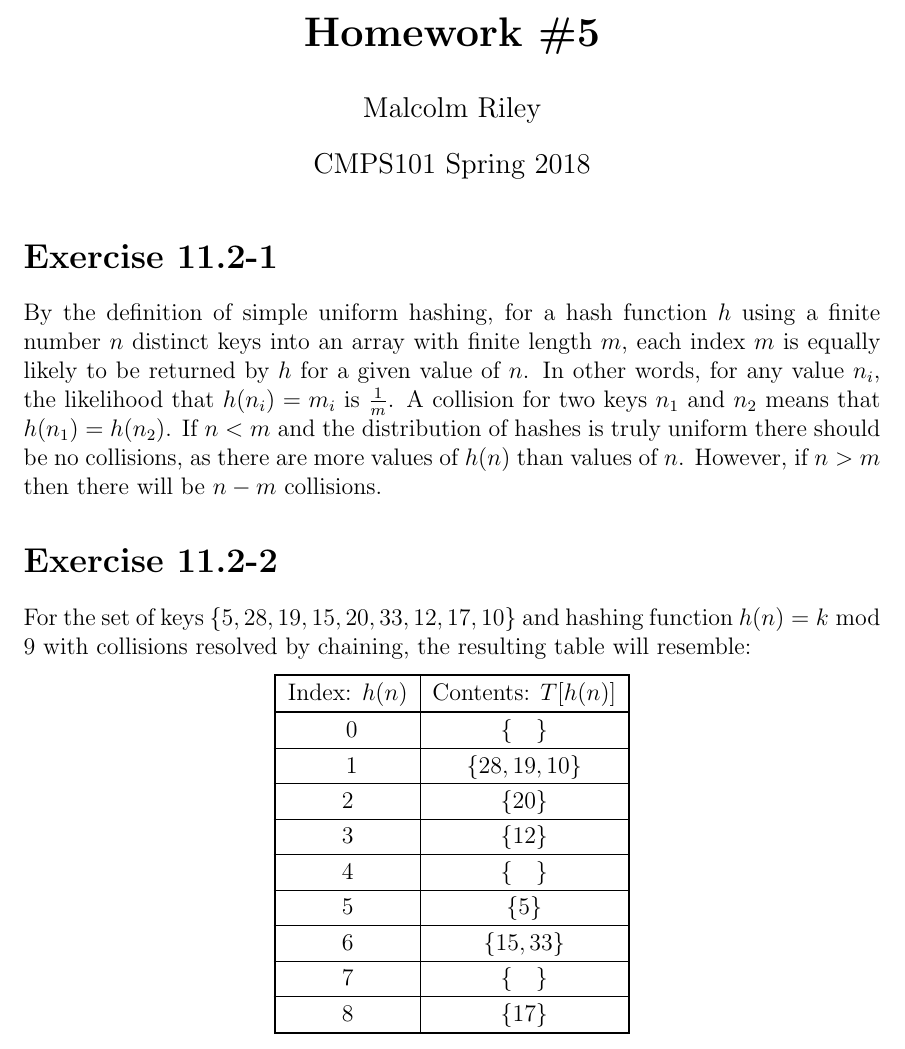
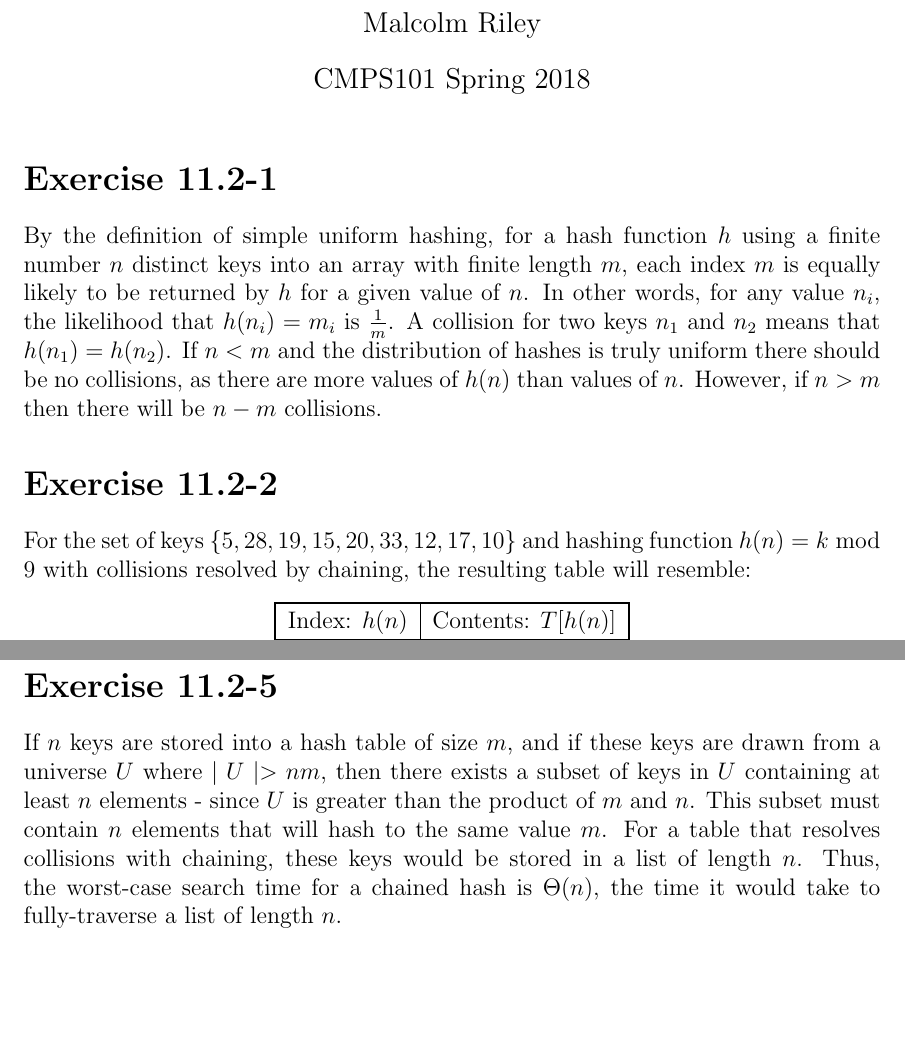
Before and after one commit to malcolmriley/hw_cmps101, a LaTeX problem sheet (hw5/homework5.tex, which reads hw5/problems/Exercise_11.2-5.tex): part of the page before the commit and two parts of pages 1 and 2 of 2 after it, the two joined at a grey line, cut at the place of the change, the shorter picture padded with empty space. Compiled offline with pdfLaTeX.

Commit message:
Add exercise 11.2-5

```diff
--- a/hw5/homework5.tex
+++ b/hw5/homework5.tex
@@ -10,7 +10,7 @@
 
 \exercise{11.2-2}
 
-% \exercise{11.2-5}
+\exercise{11.2-5}
 
 % \exercise{12.1-1}
 
--- a/hw5/problems/Exercise_11.2-5.tex
+++ b/hw5/problems/Exercise_11.2-5.tex
@@ -0,0 +1 @@
+If $ n $ keys are stored into a hash table of size $ m $, and if these keys are drawn from a universe $ U $ where $ \mid U \mid > nm $, then there exists a subset of keys in $ U $ containing at least $ n $ elements - since $ U $ is greater than the product of $ m $ and $ n $. This subset must contain $ n $ elements that will hash to the same value $ m $. For a table that resolves collisions with chaining, these keys would be stored in a list of length $ n $. Thus, the worst-case search time for a chained hash is $ \Theta(n) $, the time it would take to fully-traverse a list of length $ n $.
```
